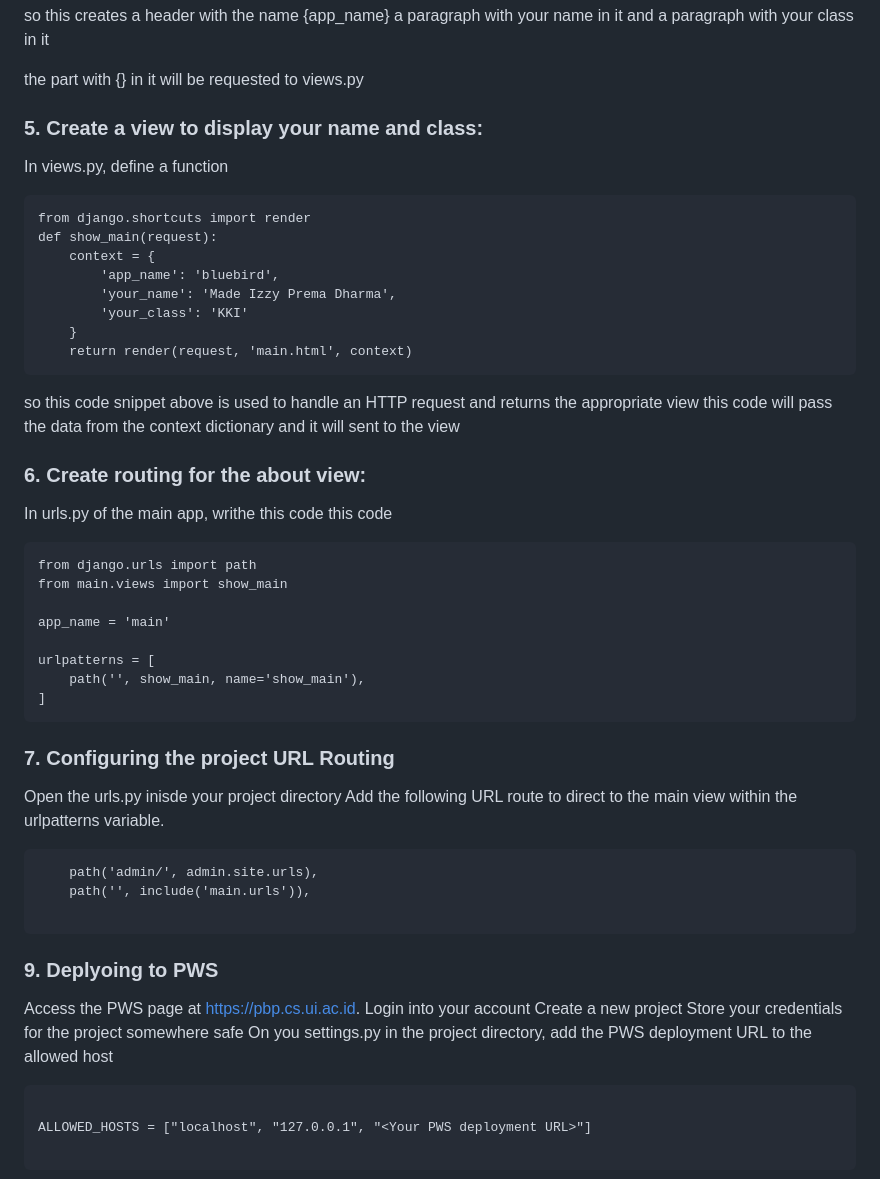
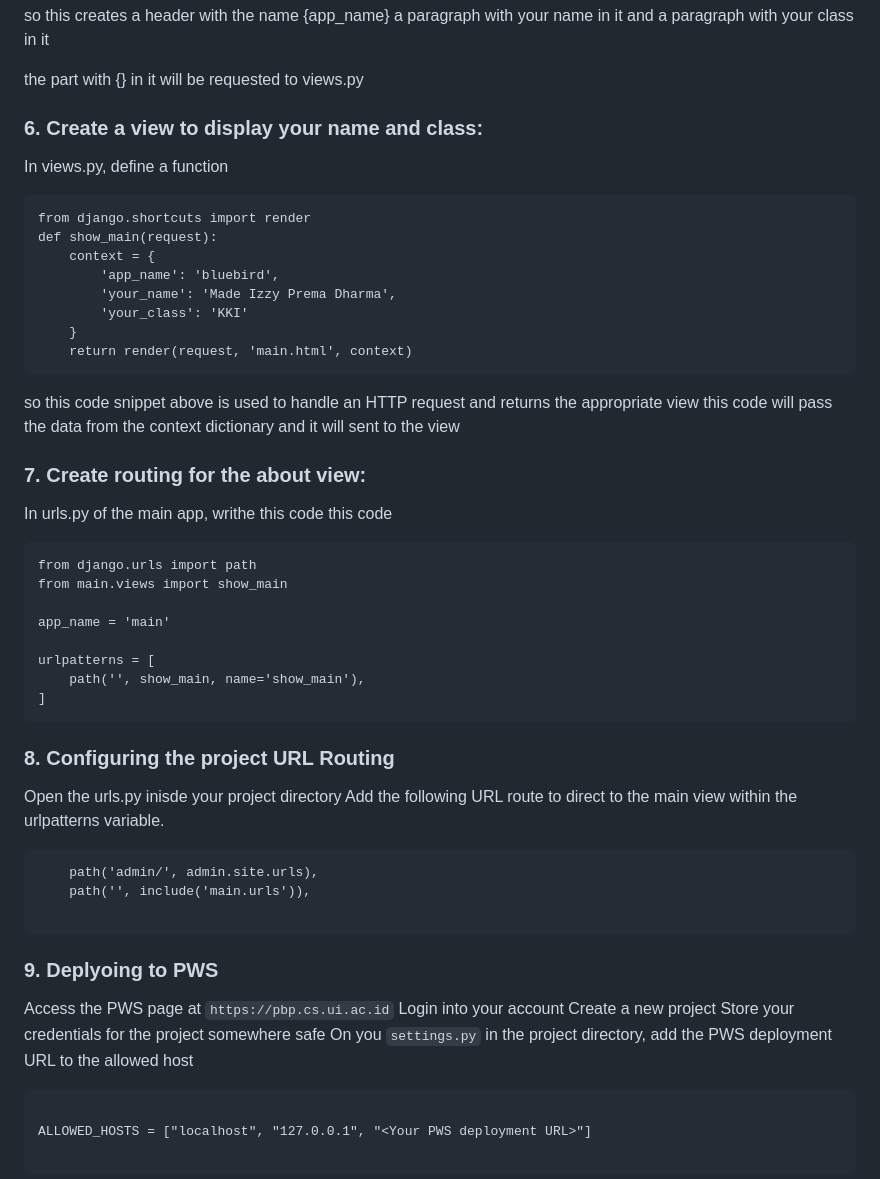
Before and after one commit to izzydharma/bluebird, a Markdown page: README.md, the part around the change. GitHub-like rendering.

````diff
--- a/README.md
+++ b/README.md
@@ -84,7 +84,7 @@ and a paragraph with your class in it
 
 the part with {} in it will be requested to views.py
 
-### 5. Create a view to display your name and class:
+### 6. Create a view to display your name and class:
 In views.py, define a function
 
 ```
@@ -101,7 +101,7 @@ def show_main(request):
 so this code snippet above is used to handle an HTTP request and returns the appropriate view
 this code will pass the data from the context dictionary and it will sent to the view
 
-### 6. Create routing for the about view:
+### 7. Create routing for the about view:
 
 In urls.py of the main app, writhe this code
 this code
@@ -117,7 +117,7 @@ urlpatterns = [
 ]
 ```
 
-### 7. Configuring the project URL Routing
+### 8. Configuring the project URL Routing
 
 Open the urls.py inisde your project directory
 Add the following URL route to direct to the main view within the urlpatterns variable.
@@ -130,11 +130,11 @@ Add the following URL route to direct to the main view within the urlpatterns va
 
 ### 9. Deplyoing to PWS
 
-Access the PWS page at https://pbp.cs.ui.ac.id.
+Access the PWS page at ```https://pbp.cs.ui.ac.id```
 Login into your account
 Create a new project
 Store your credentials for the project somewhere safe
-On you settings.py in the project directory, add the PWS deployment URL to the allowed host
+On you ```settings.py``` in the project directory, add the PWS deployment URL to the allowed host
 ```
 
 ALLOWED_HOSTS = ["localhost", "127.0.0.1", "<Your PWS deployment URL>"]
````
